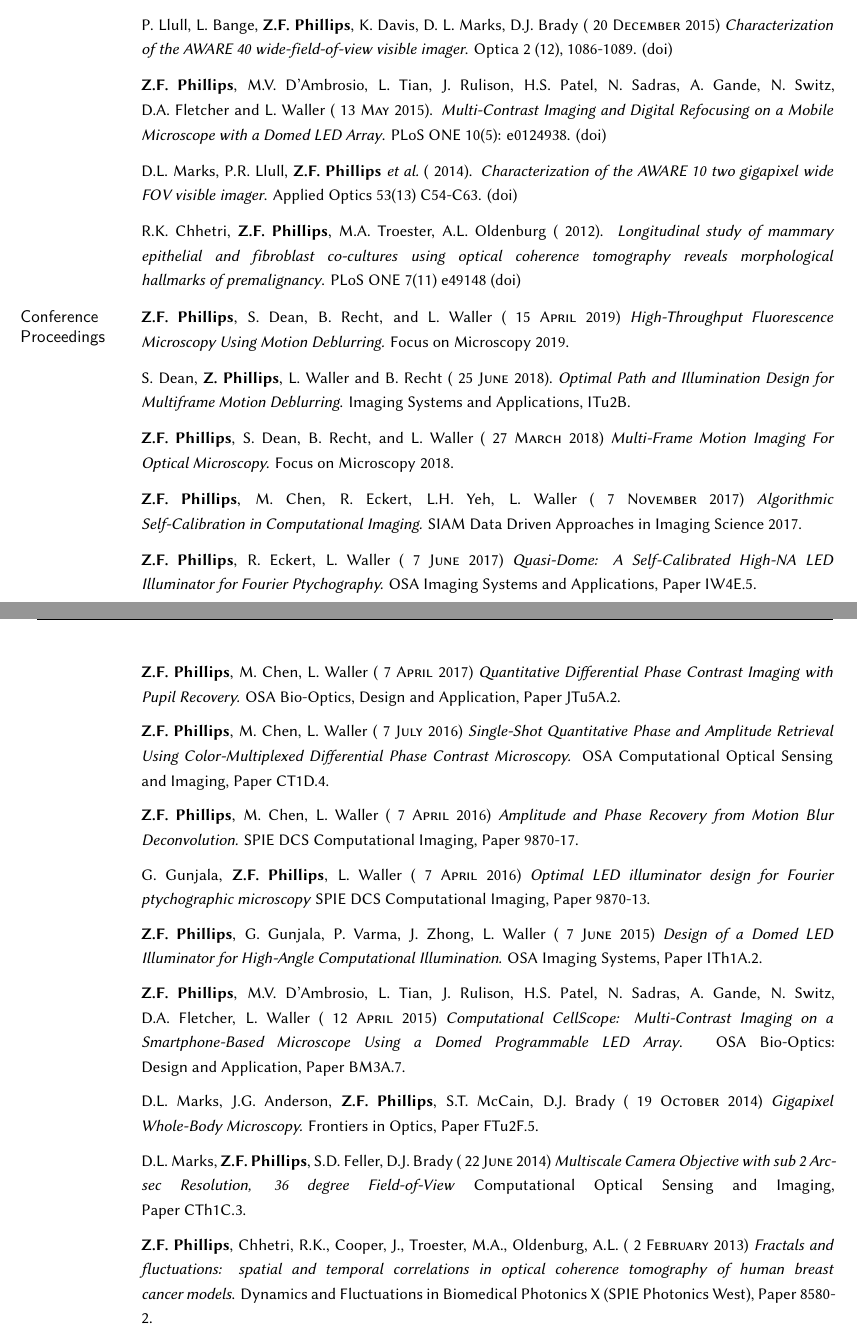
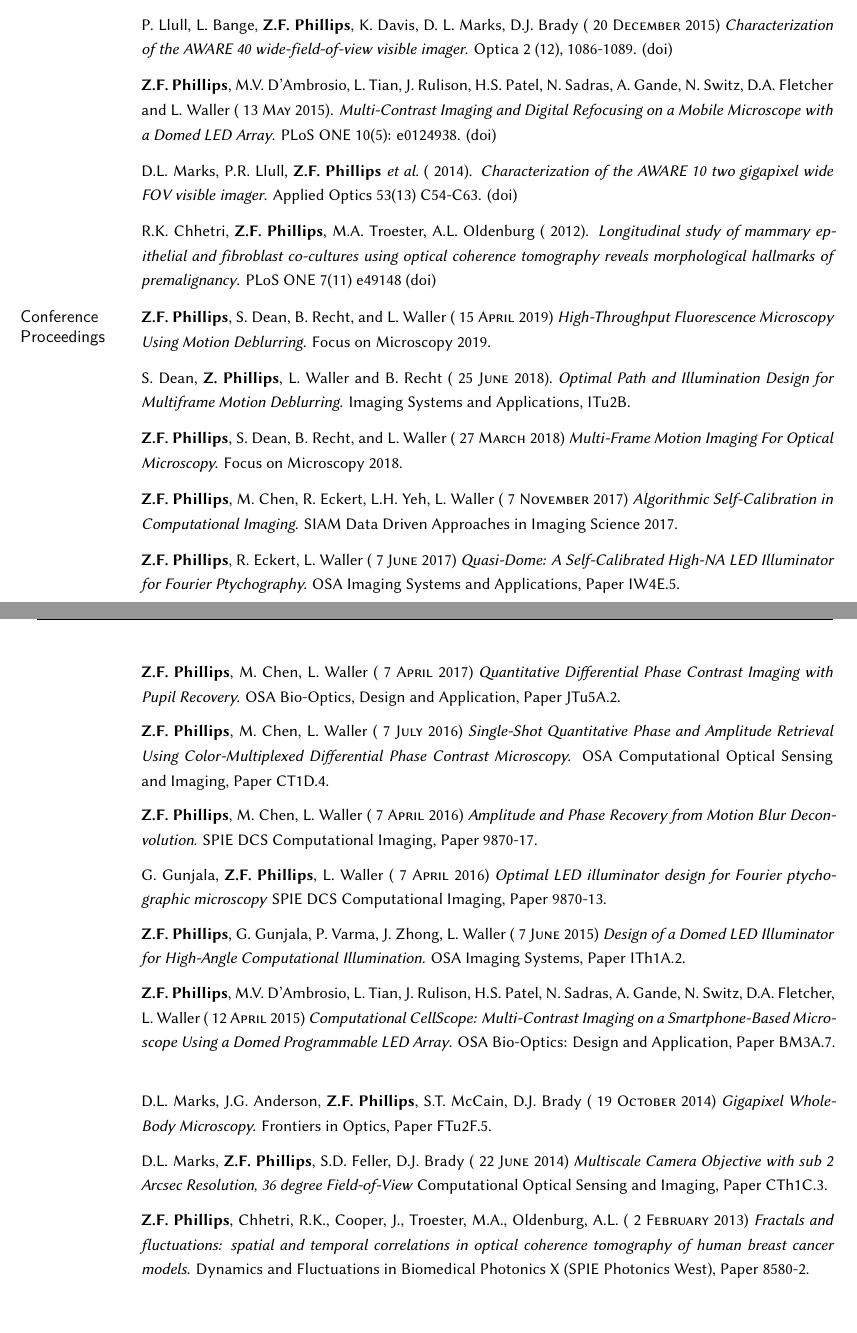
Before and after one commit to zackphillips/cv, a LaTeX CV (phillips_cv.tex): two parts of pages 2 and 3 of 3, joined at a grey line, cut so that both start at the same text. Compiled offline with XeLaTeX; a missing font is replaced by an installed copy or a similar font.

Commit message:
Fix overfull/underfull box warnings
- Drop 18 hand-placed \linebreak commands tuned for an old layout
- Raise \tolerance and add \emergencystretch so long titles fit the measure
- Ragged-right margin headings; drop trailing \\ after the last award

Co-Authored-By: Claude Opus 5.5 <noreply@anthropic.com>
Claude-Session: https://claude.ai/code/session_01M7hUMLxYbsXtt3joXof39N

```diff
--- a/phillips_cv.tex
+++ b/phillips_cv.tex
@@ -27,6 +27,8 @@
 }
 
 \setlength\parindent{0pt}
+\tolerance=1000
+\emergencystretch=3em
 
 \newenvironment{itemize*}%
 {\begin{itemize}%
@@ -60,7 +62,7 @@
 
 \newcommand{\ML}{\textsc{Matlab}}
 
-\newcommand{\mhead}[1]{\leavevmode\marginpar{\sffamily\footnotesize #1}}
+\newcommand{\mhead}[1]{\leavevmode\marginpar{\raggedright\sffamily\footnotesize #1}}
 \newcommand{\rdate}[1]{{} \hfill #1}
 \renewcommand{\date}[1]{{} #1}
 \renewcommand{\labelitemi}{-}
@@ -211,8 +213,8 @@ PLoS ONE 12(2): e0171228. \href{http://journals.plos.org/plosone/article?id=10.1
 P. Llull, L. Bange, \textbf{Z.F. Phillips}, K. Davis, D. L. Marks, D.J. Brady~(\date{20 \textsc{December} 2015}) \emph{Characterization of the AWARE 40 wide-field-of-view visible imager}. Optica 2 (12), 1086-1089. \href{https://doi.org/10.1364/OPTICA.2.001086}{(doi)}
 
 \medskip
-\textbf{Z.F. Phillips}, M.V. D'Ambrosio, L. Tian, J. Rulison, H.S. Patel, N. Sadras, A. Gande, N. Switz, \linebreak D.A. Fletcher and L. Waller~(\date{13 \textsc{May} 2015}).
-\emph{Multi-Contrast Imaging and Digital Refocusing on a Mobile  \linebreak Microscope with a Domed LED Array}.
+\textbf{Z.F. Phillips}, M.V. D'Ambrosio, L. Tian, J. Rulison, H.S. Patel, N. Sadras, A. Gande, N. Switz, D.A. Fletcher and L. Waller~(\date{13 \textsc{May} 2015}).
+\emph{Multi-Contrast Imaging and Digital Refocusing on a Mobile Microscope with a Domed LED Array}.
 PLoS ONE 10(5): e0124938. \href{http://journals.plos.org/plosone/article?id=10.1371/journal.pone.0124938}{(doi)}
 
 \medskip
@@ -239,15 +241,15 @@ Imaging Systems and Applications, ITu2B.
 \medskip
 
 \textbf{Z.F. Phillips}, S. Dean, B. Recht, and L. Waller (\date{27 \textsc{March}~2018})
-\emph{Multi-Frame Motion Imaging For  \linebreak Optical Microscopy.} Focus on Microscopy 2018.
+\emph{Multi-Frame Motion Imaging For Optical Microscopy.} Focus on Microscopy 2018.
 \medskip
 
 \textbf{Z.F. Phillips}, M. Chen, R. Eckert, L.H. Yeh, L. Waller (\date{7 \textsc{November}~2017})
-\emph{Algorithmic  \linebreak Self-Calibration in Computational Imaging.} SIAM Data Driven Approaches in Imaging Science 2017.
+\emph{Algorithmic Self-Calibration in Computational Imaging.} SIAM Data Driven Approaches in Imaging Science 2017.
 \medskip
 
 \textbf{Z.F. Phillips}, R. Eckert, L. Waller (\date{7 \textsc{June}~2017})
-\emph{Quasi-Dome: A Self-Calibrated High-NA LED  \linebreak Illuminator for Fourier Ptychography.} OSA Imaging Systems and Applications, Paper \href{https://www.osapublishing.org/abstract.cfm?uri=ISA-2017-IW4E.5}{IW4E.5}.
+\emph{Quasi-Dome: A Self-Calibrated High-NA LED Illuminator for Fourier Ptychography.} OSA Imaging Systems and Applications, Paper \href{https://www.osapublishing.org/abstract.cfm?uri=ISA-2017-IW4E.5}{IW4E.5}.
 \medskip
 
 \textbf{Z.F. Phillips}, M. Chen, L. Waller (\date{7 \textsc{April}~2017})
@@ -259,32 +261,32 @@ Imaging Systems and Applications, ITu2B.
 \medskip
 
 \textbf{Z.F. Phillips}, M. Chen, L. Waller (\date{7 \textsc{April}~2016})
-\emph{Amplitude and Phase Recovery from Motion Blur  \linebreak Deconvolution.} SPIE DCS Computational Imaging, Paper 9870-17.
+\emph{Amplitude and Phase Recovery from Motion Blur Deconvolution.} SPIE DCS Computational Imaging, Paper 9870-17.
 \medskip
 
 G. Gunjala, \textbf{Z.F. Phillips}, L. Waller (\date{7 \textsc{April}~2016})
-\emph{Optimal LED illuminator design for Fourier  \linebreak ptychographic microscopy} SPIE DCS Computational Imaging, Paper 9870-13.
+\emph{Optimal LED illuminator design for Fourier ptychographic microscopy} SPIE DCS Computational Imaging, Paper 9870-13.
 \medskip
 
 \textbf{Z.F. Phillips}, G. Gunjala, P. Varma, J. Zhong, L. Waller (\date{7 \textsc{June}~2015})
-\emph{Design of a Domed LED  \linebreak Illuminator for High-Angle Computational Illumination.} OSA Imaging Systems, Paper \href{https://www.osapublishing.org/abstract.cfm?uri=ISA-2015-ITh1A.2}{ITh1A.2}.
+\emph{Design of a Domed LED Illuminator for High-Angle Computational Illumination.} OSA Imaging Systems, Paper \href{https://www.osapublishing.org/abstract.cfm?uri=ISA-2015-ITh1A.2}{ITh1A.2}.
 \medskip
 
-\textbf{Z.F. Phillips}, M.V. D'Ambrosio, L. Tian, J. Rulison, H.S. Patel, N. Sadras, A. Gande, N. Switz,  \linebreak D.A. Fletcher, L. Waller (\date{12 \textsc{April}~2015})
-\emph{Computational CellScope: Multi-Contrast Imaging on a  \linebreak Smartphone-Based Microscope Using a Domed Programmable LED Array}. OSA Bio-Optics:  \linebreak Design and Application, Paper \href{https://www.osapublishing.org/abstract.cfm?uri=BODA-2015-BM3A.7}{BM3A.7}.
+\textbf{Z.F. Phillips}, M.V. D'Ambrosio, L. Tian, J. Rulison, H.S. Patel, N. Sadras, A. Gande, N. Switz, D.A. Fletcher, L. Waller (\date{12 \textsc{April}~2015})
+\emph{Computational CellScope: Multi-Contrast Imaging on a Smartphone-Based Microscope Using a Domed Programmable LED Array}. OSA Bio-Optics: Design and Application, Paper \href{https://www.osapublishing.org/abstract.cfm?uri=BODA-2015-BM3A.7}{BM3A.7}.
 \medskip
 
 
 D.L. Marks, J.G. Anderson, \textbf{Z.F. Phillips}, S.T. McCain, D.J. Brady (\date{19 \textsc{October}~2014})
-\emph{Gigapixel  \linebreak Whole-Body Microscopy.} Frontiers in Optics, Paper FTu2F.5.
+\emph{Gigapixel Whole-Body Microscopy.} Frontiers in Optics, Paper FTu2F.5.
 \medskip
 
 D.L. Marks, \textbf{Z.F. Phillips}, S.D. Feller, D.J. Brady (\date{22 \textsc{June}~2014})
-\emph{Multiscale Camera Objective with sub 2 Arcsec Resolution, 36 degree Field-of-View} Computational Optical Sensing and Imaging,  \linebreak Paper CTh1C.3.
+\emph{Multiscale Camera Objective with sub 2 Arcsec Resolution, 36 degree Field-of-View} Computational Optical Sensing and Imaging, Paper CTh1C.3.
 \medskip
 
 \textbf{Z.F. Phillips}, Chhetri, R.K., Cooper, J., Troester, M.A., Oldenburg, A.L. (\date{2 \textsc{February}~2013})
-\emph{Fractals and  \linebreak fluctuations: spatial and temporal correlations in optical coherence tomography of human breast  \linebreak cancer models}. Dynamics and Fluctuations in Biomedical Photonics X (SPIE Photonics West), Paper 8580-2.
+\emph{Fractals and fluctuations: spatial and temporal correlations in optical coherence tomography of human breast cancer models}. Dynamics and Fluctuations in Biomedical Photonics X (SPIE Photonics West), Paper 8580-2.
 \medskip
 
 \end{document}
```
Also changed, not shown: phillips_cv.tex (6 more changed lines).
